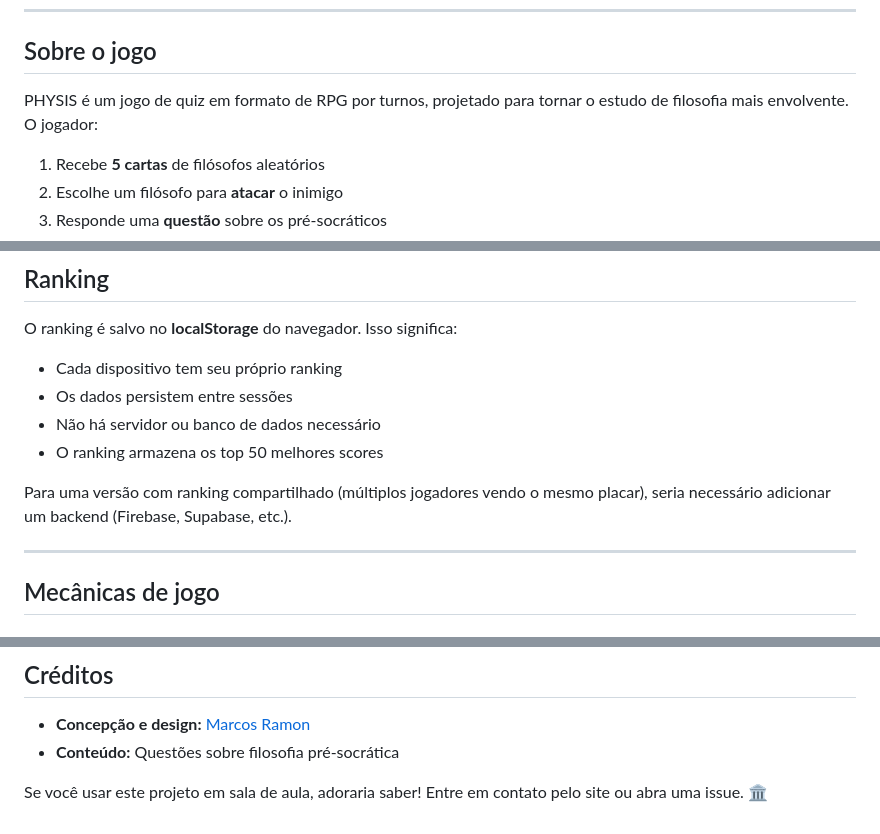
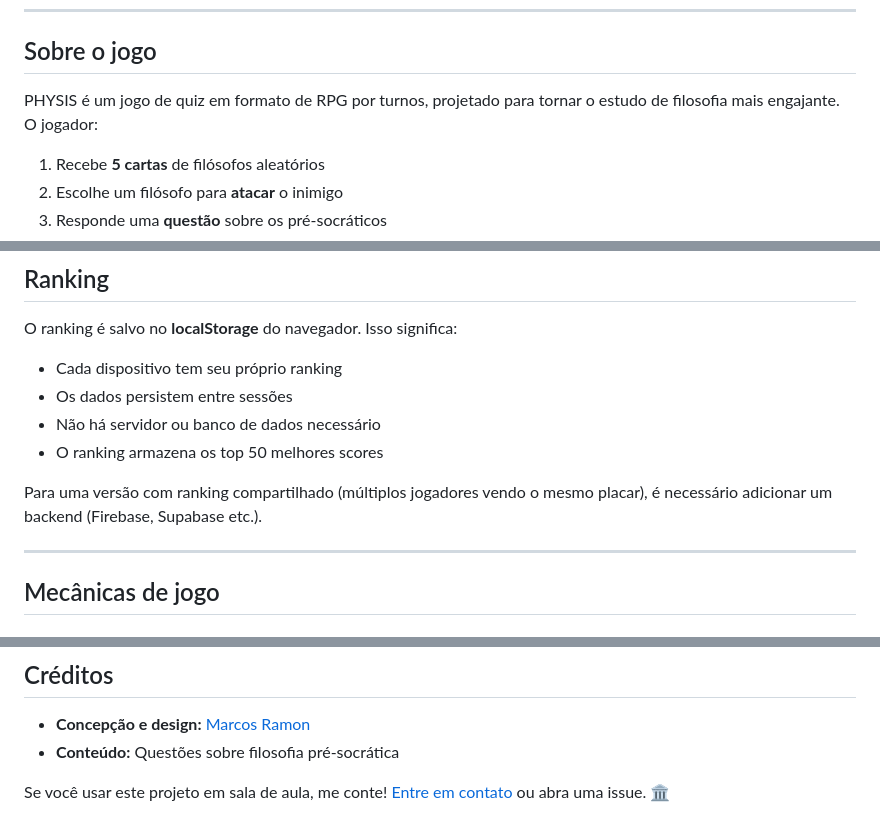
Before and after one commit to marcosramon/physis, a Markdown page: README.md, 3 parts joined by grey strips. GitHub-like rendering.

Commit message:
Update README for clarity and engagement

```diff
--- a/README.md
+++ b/README.md
@@ -8,7 +8,7 @@
 
 ## Sobre o jogo
 
-PHYSIS é um jogo de quiz em formato de RPG por turnos, projetado para tornar o estudo de filosofia mais envolvente. O jogador:
+PHYSIS é um jogo de quiz em formato de RPG por turnos, projetado para tornar o estudo de filosofia mais engajante. O jogador:
 
 1. Recebe **5 cartas** de filósofos aleatórios
 2. Escolhe um filósofo para **atacar** o inimigo
@@ -172,7 +172,7 @@ O ranking é salvo no **localStorage** do navegador. Isso significa:
 - Não há servidor ou banco de dados necessário
 - O ranking armazena os top 50 melhores scores
 
-Para uma versão com ranking compartilhado (múltiplos jogadores vendo o mesmo placar), seria necessário adicionar um backend (Firebase, Supabase, etc.).
+Para uma versão com ranking compartilhado (múltiplos jogadores vendo o mesmo placar), é necessário adicionar um backend (Firebase, Supabase etc.).
 
 ---
 
@@ -224,4 +224,4 @@ Este projeto está sob a licença MIT. Você pode usar, modificar e distribuir l
 - **Concepção e design:** [Marcos Ramon](https://marcosramon.net)
 - **Conteúdo:** Questões sobre filosofia pré-socrática
 
-Se você usar este projeto em sala de aula, adoraria saber! Entre em contato pelo site ou abra uma issue. 🏛️
+Se você usar este projeto em sala de aula, me conte! <a href="mailto:marcosramon@gmail.com">Entre em contato</a> ou abra uma issue. 🏛️
```
